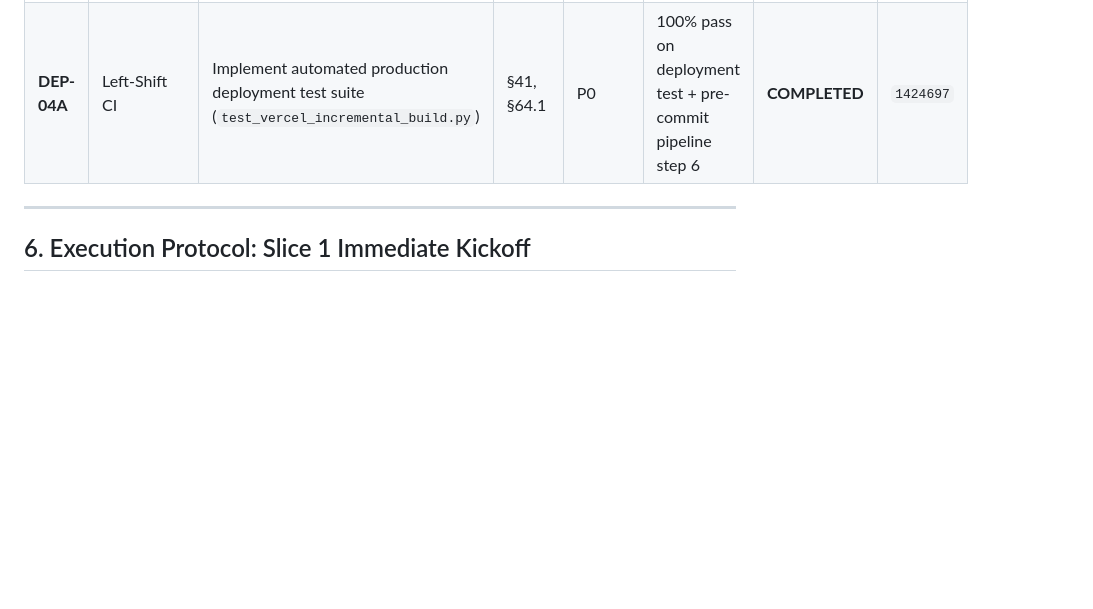
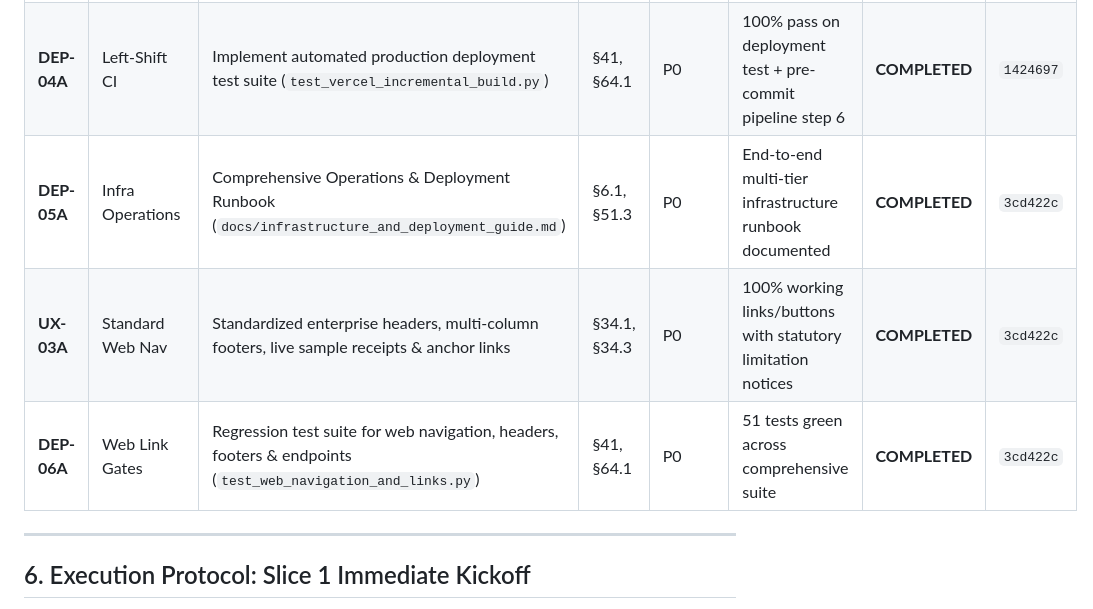
Before and after one commit to KasivisvanathanAmirdhalingam/VaultBasis, a Markdown page: docs/master_tasks_ledger.md, the part around the change. GitHub-like rendering; blank space fills up the shorter version.

Commit message:
docs(ledger): record commit 3cd422c for DEP-05A, UX-03A, and DEP-06A

```diff
--- a/docs/master_tasks_ledger.md
+++ b/docs/master_tasks_ledger.md
@@ -188,6 +188,9 @@ vercel.json & Packager ───> Localhost Airgap Bridge ───> WebCrypto V
 | **DEP-02A**| Static Packager | Build deterministic packager `scripts/build_public_web.js` with zero-leakage security audit | §21.1, §41 (AC-07)| P0 | Packages public web distribution with 0 keys and 0 DBs | **COMPLETED** | `1424697` |
 | **DEP-03A**| Public Bridge | Build client-side localhost bridge in marketing site and WebCrypto verifier | §34.1, §34.3 | P0 | Public internet visitor discovers local edge or verifies receipts client-side | **COMPLETED** | `1424697` |
 | **DEP-04A**| Left-Shift CI | Implement automated production deployment test suite (`test_vercel_incremental_build.py`) | §41, §64.1 | P0 | 100% pass on deployment test + pre-commit pipeline step 6 | **COMPLETED** | `1424697` |
+| **DEP-05A**| Infra Operations| Comprehensive Operations & Deployment Runbook (`docs/infrastructure_and_deployment_guide.md`) | §6.1, §51.3 | P0 | End-to-end multi-tier infrastructure runbook documented | **COMPLETED** | `3cd422c` |
+| **UX-03A** | Standard Web Nav| Standardized enterprise headers, multi-column footers, live sample receipts & anchor links | §34.1, §34.3 | P0 | 100% working links/buttons with statutory limitation notices | **COMPLETED** | `3cd422c` |
+| **DEP-06A**| Web Link Gates | Regression test suite for web navigation, headers, footers & endpoints (`test_web_navigation_and_links.py`)| §41, §64.1 | P0 | 51 tests green across comprehensive suite | **COMPLETED** | `3cd422c` |
 
 ---
 
```
